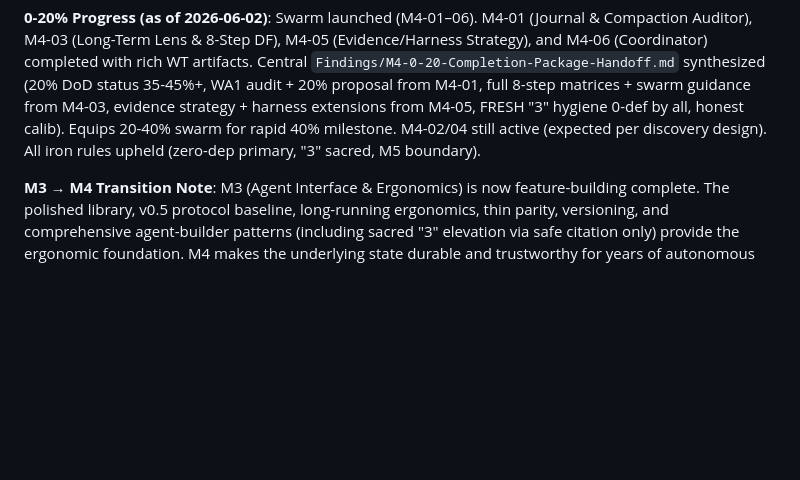
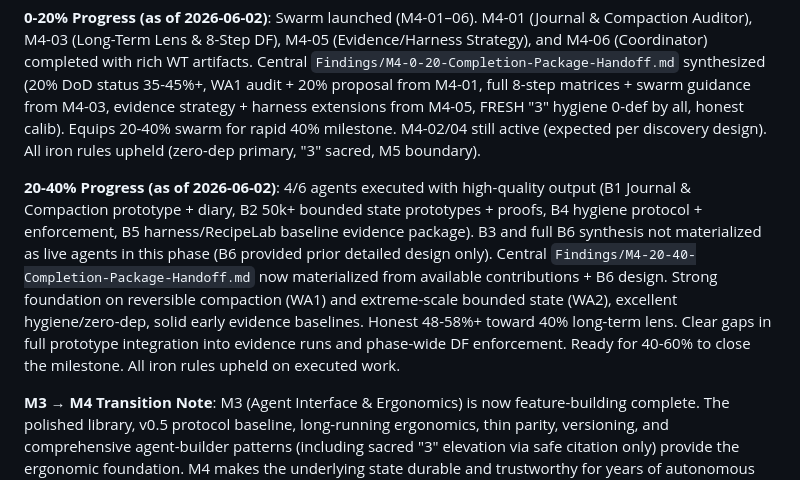
Before and after one commit to IronAdamant/wikifier, a Markdown page: Findings/Milestones-Overview.md, the part around the change. Drawn GitHub-style; blank space fills up the shorter version.

```diff
--- a/Findings/Milestones-Overview.md
+++ b/Findings/Milestones-Overview.md
@@ -140,6 +140,8 @@ See:
 
 **0-20% Progress (as of 2026-06-02)**: Swarm launched (M4-01–06). M4-01 (Journal & Compaction Auditor), M4-03 (Long-Term Lens & 8-Step DF), M4-05 (Evidence/Harness Strategy), and M4-06 (Coordinator) completed with rich WT artifacts. Central `Findings/M4-0-20-Completion-Package-Handoff.md` synthesized (20% DoD status 35-45%+, WA1 audit + 20% proposal from M4-01, full 8-step matrices + swarm guidance from M4-03, evidence strategy + harness extensions from M4-05, FRESH "3" hygiene 0-def by all, honest calib). Equips 20-40% swarm for rapid 40% milestone. M4-02/04 still active (expected per discovery design). All iron rules upheld (zero-dep primary, "3" sacred, M5 boundary).
 
+**20-40% Progress (as of 2026-06-02)**: 4/6 agents executed with high-quality output (B1 Journal & Compaction prototype + diary, B2 50k+ bounded state prototypes + proofs, B4 hygiene protocol + enforcement, B5 harness/RecipeLab baseline evidence package). B3 and full B6 synthesis not materialized as live agents in this phase (B6 provided prior detailed design only). Central `Findings/M4-20-40-Completion-Package-Handoff.md` now materialized from available contributions + B6 design. Strong foundation on reversible compaction (WA1) and extreme-scale bounded state (WA2), excellent hygiene/zero-dep, solid early evidence baselines. Honest 48-58%+ toward 40% long-term lens. Clear gaps in full prototype integration into evidence runs and phase-wide DF enforcement. Ready for 40-60% to close the milestone. All iron rules upheld on executed work.
+
 **M3 → M4 Transition Note**: M3 (Agent Interface & Ergonomics) is now feature-building complete. The polished library, v0.5 protocol baseline, long-running ergonomics, thin parity, versioning, and comprehensive agent-builder patterns (including sacred "3" elevation via safe citation only) provide the ergonomic foundation. M4 makes the underlying state durable and trustworthy for years of autonomous operation on the hardest 50k+ creative targets.
 
 ---
```
Also changed, not shown: Findings/M4-20-40-Completion-Package-Handoff.md (added, +116 -0 lines).
